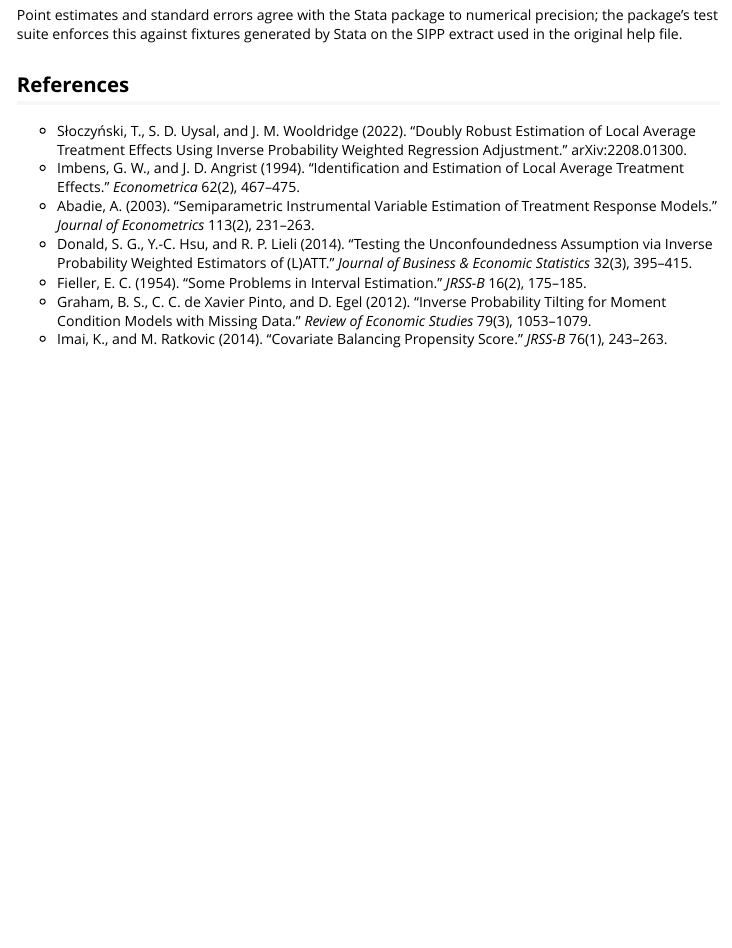
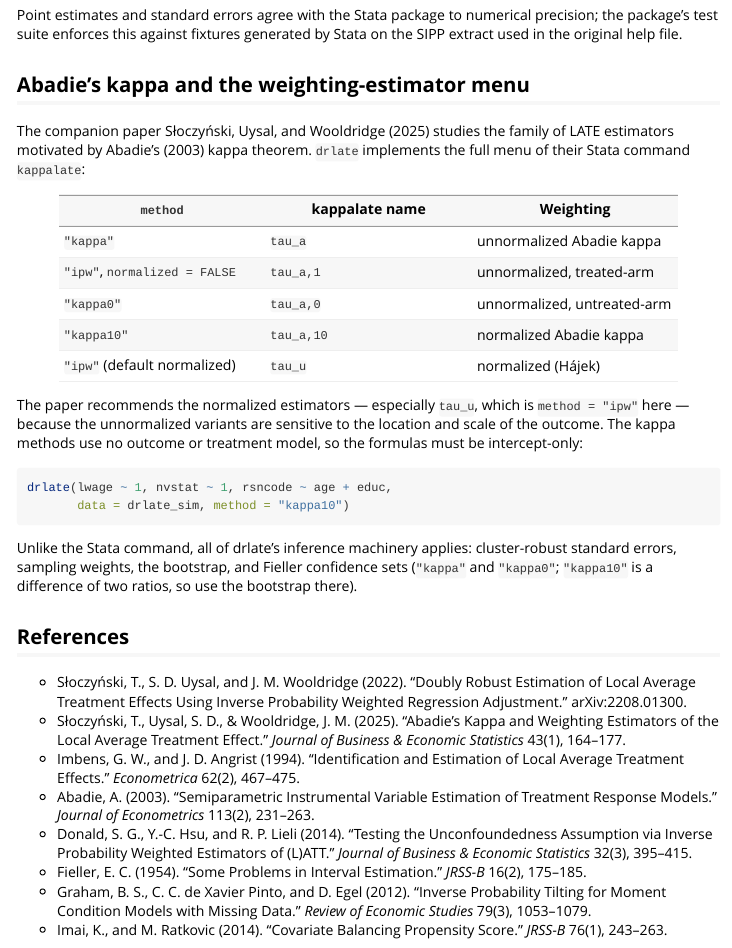
Before and after one commit to kvenkita/drlate, an R Markdown document (vignettes/drlate-primer.Rmd): the page in a window 1100 px wide, from 17520 px down. Rendered offline with R 4.5, knitr and Pandoc, with nearby package versions; some code elsewhere in the file could not run offline.

Commit message:
Document the kappa-weighting estimators

````diff
--- a/vignettes/drlate-primer.Rmd
+++ b/vignettes/drlate-primer.Rmd
@@ -426,11 +426,43 @@ numerical precision; the package's test suite enforces this against
 fixtures generated by Stata on the SIPP extract used in the original help
 file.
 
+## Abadie's kappa and the weighting-estimator menu
+
+The companion paper Słoczyński, Uysal, and Wooldridge (2025) studies the
+family of LATE estimators motivated by Abadie's (2003) kappa theorem.
+`drlate` implements the full menu of their Stata command `kappalate`:
+
+| `method` | kappalate name | Weighting |
+|---|---|---|
+| `"kappa"` | `tau_a` | unnormalized Abadie kappa |
+| `"ipw"`, `normalized = FALSE` | `tau_a,1` | unnormalized, treated-arm |
+| `"kappa0"` | `tau_a,0` | unnormalized, untreated-arm |
+| `"kappa10"` | `tau_a,10` | normalized Abadie kappa |
+| `"ipw"` (default normalized) | `tau_u` | normalized (Hájek) |
+
+The paper recommends the normalized estimators — especially `tau_u`, which
+is `method = "ipw"` here — because the unnormalized variants are sensitive
+to the location and scale of the outcome. The kappa methods use no outcome
+or treatment model, so the formulas must be intercept-only:
+
+```{r, eval = FALSE}
+drlate(lwage ~ 1, nvstat ~ 1, rsncode ~ age + educ,
+       data = drlate_sim, method = "kappa10")
+```
+
+Unlike the Stata command, all of drlate's inference machinery applies:
+cluster-robust standard errors, sampling weights, the bootstrap, and
+Fieller confidence sets (`"kappa"` and `"kappa0"`; `"kappa10"` is a
+difference of two ratios, so use the bootstrap there).
+
 ## References
 
 * Słoczyński, T., S. D. Uysal, and J. M. Wooldridge (2022). "Doubly Robust
   Estimation of Local Average Treatment Effects Using Inverse Probability
   Weighted Regression Adjustment." arXiv:2208.01300.
+* Słoczyński, T., Uysal, S. D., & Wooldridge, J. M. (2025). "Abadie's
+  Kappa and Weighting Estimators of the Local Average Treatment Effect."
+  *Journal of Business & Economic Statistics* 43(1), 164–177.
 * Imbens, G. W., and J. D. Angrist (1994). "Identification and Estimation
   of Local Average Treatment Effects." *Econometrica* 62(2), 467–475.
 * Abadie, A. (2003). "Semiparametric Instrumental Variable Estimation of
````
Also changed, not shown: NEWS.md (+11 -0 lines), R/compare.R (+1 -1 lines), R/drlate.R (+17 -1 lines), README.md, 3 other files.
